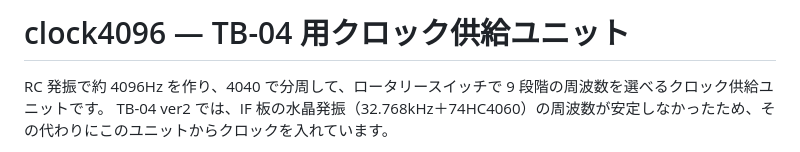
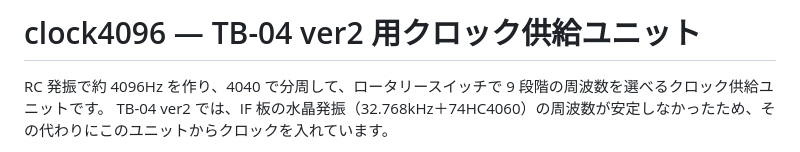
Before and after one commit to Myuu1967/TB-04, a Markdown page: peripherals/clock4096/README.md, the part around the change. GitHub-like rendering.

```diff
--- a/peripherals/clock4096/README.md
+++ b/peripherals/clock4096/README.md
@@ -1,4 +1,4 @@
-# clock4096 — TB-04 用クロック供給ユニット
+# clock4096 — TB-04 ver2 用クロック供給ユニット
 
 RC 発振で約 4096Hz を作り、4040 で分周して、ロータリースイッチで 9 段階の周波数を選べるクロック供給ユニットです。
 TB-04 ver2 では、IF 板の水晶発振（32.768kHz＋74HC4060）の周波数が安定しなかったため、その代わりにこのユニットからクロックを入れています。
```
Also changed, not shown: README.md (+7 -3 lines), ver2/README.md (+4 -0 lines), ver2/tb04_ver2.jpg (added).
